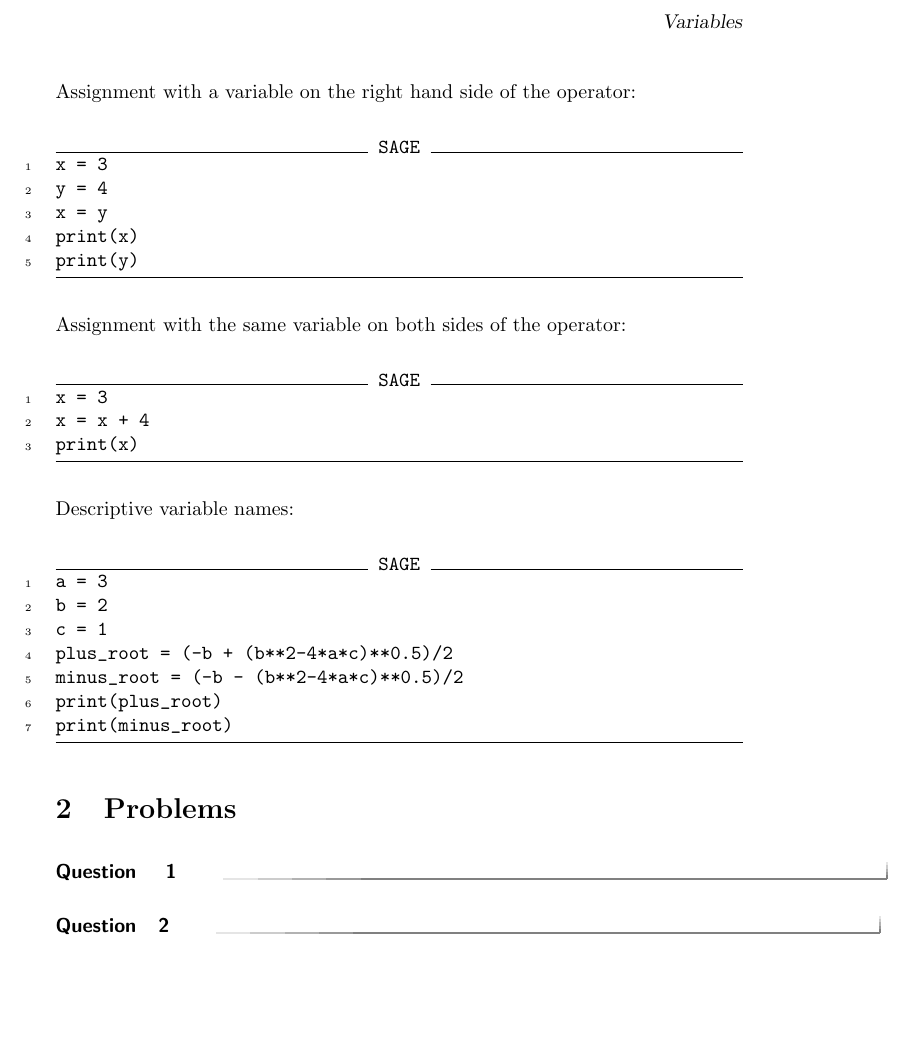
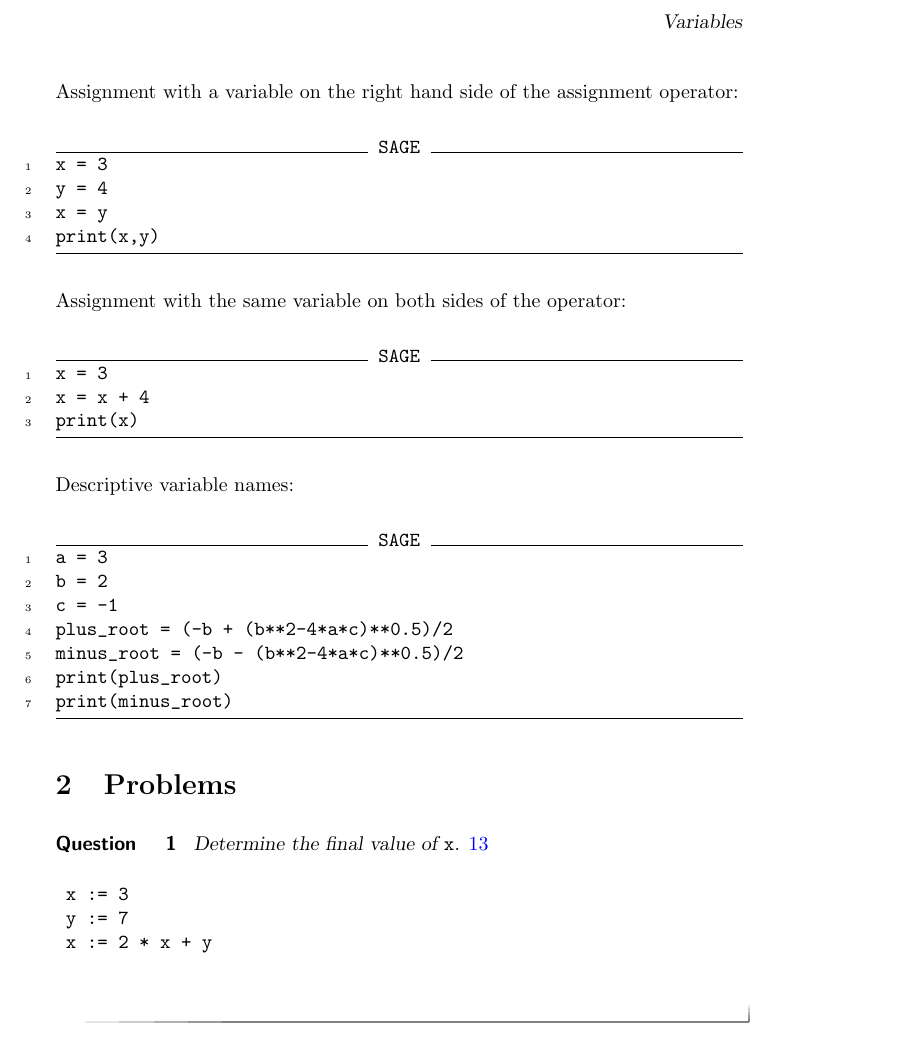
Before and after one commit to jathiel/Ximera-Xourses-NYCCT, a LaTeX document (Python/Variables.tex): part of page 2 of 2, cut so that both start at the same text, the shorter picture padded with empty space. Compiled offline with pdfLaTeX.

Commit message:
added problem

```diff
--- a/Python/Variables.tex
+++ b/Python/Variables.tex
@@ -35,14 +35,13 @@ x = 4
 print(2*x)
 \end{sageCell}
 
-Assignment with a variable on the right hand side of the operator:
+Assignment with a variable on the right hand side of the assignment operator:
 
 \begin{sageCell}
 x = 3
 y = 4
 x = y
-print(x)
-print(y)
+print(x,y)
 \end{sageCell}
 
 Assignment with the same variable on both sides of the operator:
@@ -58,7 +57,7 @@ Descriptive variable names:
 \begin{sageCell}
 a = 3
 b = 2
-c = 1
+c = -1
 plus_root = (-b + (b**2-4*a*c)**0.5)/2
 minus_root = (-b - (b**2-4*a*c)**0.5)/2
 print(plus_root)
@@ -68,9 +67,12 @@ print(minus_root)
 \section{Problems}
 
 \begin{question}
-\end{question}
-
-\begin{question}
+	Determine the final value of \verb|x|. $\answer{13}$
+	\begin{verbatim}
+	x := 3
+	y := 7
+	x := 2 * x + y
+	\end{verbatim}
 \end{question}
 
 \end{document}
```
Also changed, not shown: Python/Variables.tex (2 more changed lines).
